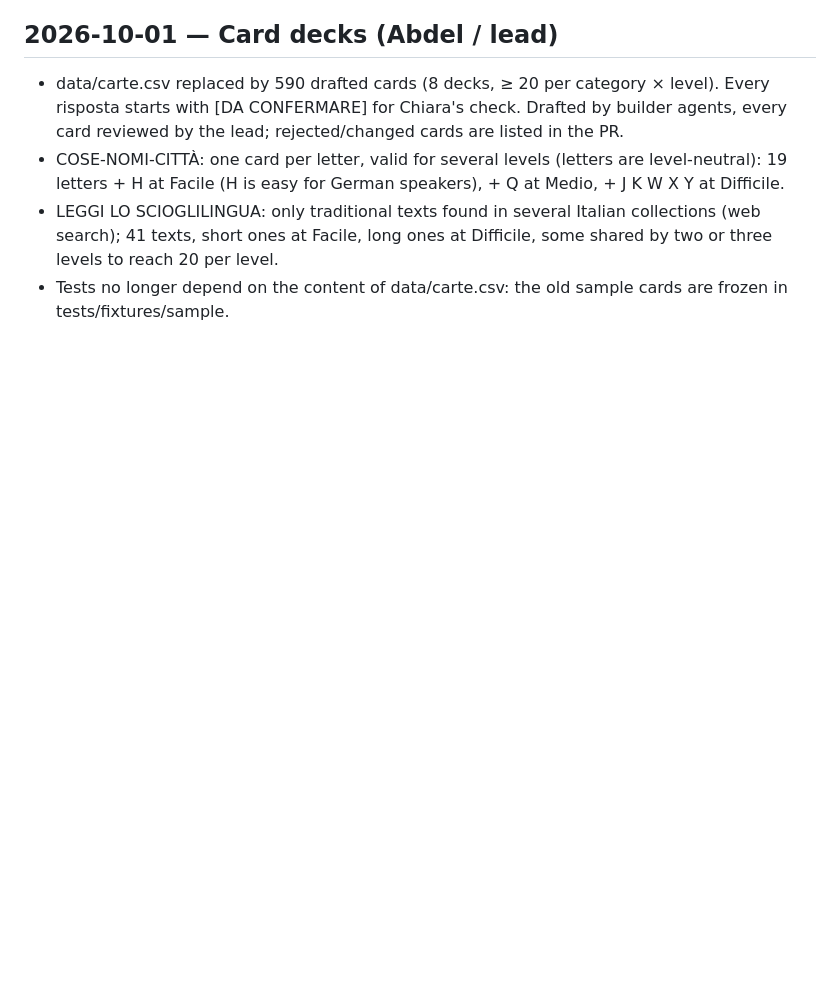
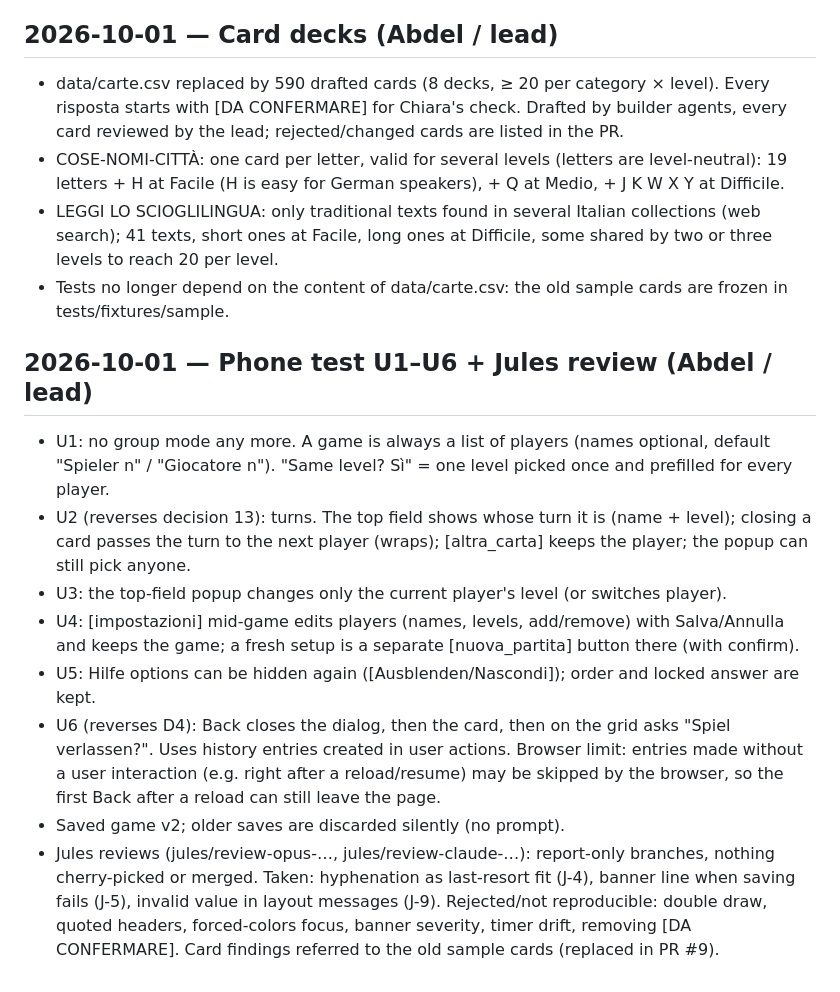
Before and after one commit to abdelhamidzoghlamii-ui/Tutte-le-Strade-parlano-italiano, a Markdown page: DECISIONS.md, the part around the change. GitHub-like rendering; blank space fills up the shorter version.

Commit message:
DECISIONS: phone test U1-U6 and Jules review triage
Co-Authored-By: Claude Opus 5.5 <noreply@anthropic.com>
Claude-Session: https://claude.ai/code/session_01UBTLpJc6uozomqrZNiBNb7

```diff
--- a/DECISIONS.md
+++ b/DECISIONS.md
@@ -125,3 +125,21 @@ Append-only. Never edit old entries.
 - LEGGI LO SCIOGLILINGUA: only traditional texts found in several Italian collections (web search); 41 texts, short
   ones at Facile, long ones at Difficile, some shared by two or three levels to reach 20 per level.
 - Tests no longer depend on the content of data/carte.csv: the old sample cards are frozen in tests/fixtures/sample.
+
+## 2026-10-01 — Phone test U1–U6 + Jules review (Abdel / lead)
+- U1: no group mode any more. A game is always a list of players (names optional, default "Spieler n" /
+  "Giocatore n"). "Same level? Sì" = one level picked once and prefilled for every player.
+- U2 (reverses decision 13): turns. The top field shows whose turn it is (name + level); closing a card passes
+  the turn to the next player (wraps); [altra_carta] keeps the player; the popup can still pick anyone.
+- U3: the top-field popup changes only the current player's level (or switches player).
+- U4: [impostazioni] mid-game edits players (names, levels, add/remove) with Salva/Annulla and keeps the game;
+  a fresh setup is a separate [nuova_partita] button there (with confirm).
+- U5: Hilfe options can be hidden again ([Ausblenden/Nascondi]); order and locked answer are kept.
+- U6 (reverses D4): Back closes the dialog, then the card, then on the grid asks "Spiel verlassen?". Uses
+  history entries created in user actions. Browser limit: entries made without a user interaction (e.g. right
+  after a reload/resume) may be skipped by the browser, so the first Back after a reload can still leave the page.
+- Saved game v2; older saves are discarded silently (no prompt).
+- Jules reviews (jules/review-opus-…, jules/review-claude-…): report-only branches, nothing cherry-picked or merged.
+  Taken: hyphenation as last-resort fit (J-4), banner line when saving fails (J-5), invalid value in layout
+  messages (J-9). Rejected/not reproducible: double draw, quoted headers, forced-colors focus, banner severity,
+  timer drift, removing [DA CONFERMARE]. Card findings referred to the old sample cards (replaced in PR #9).
```
